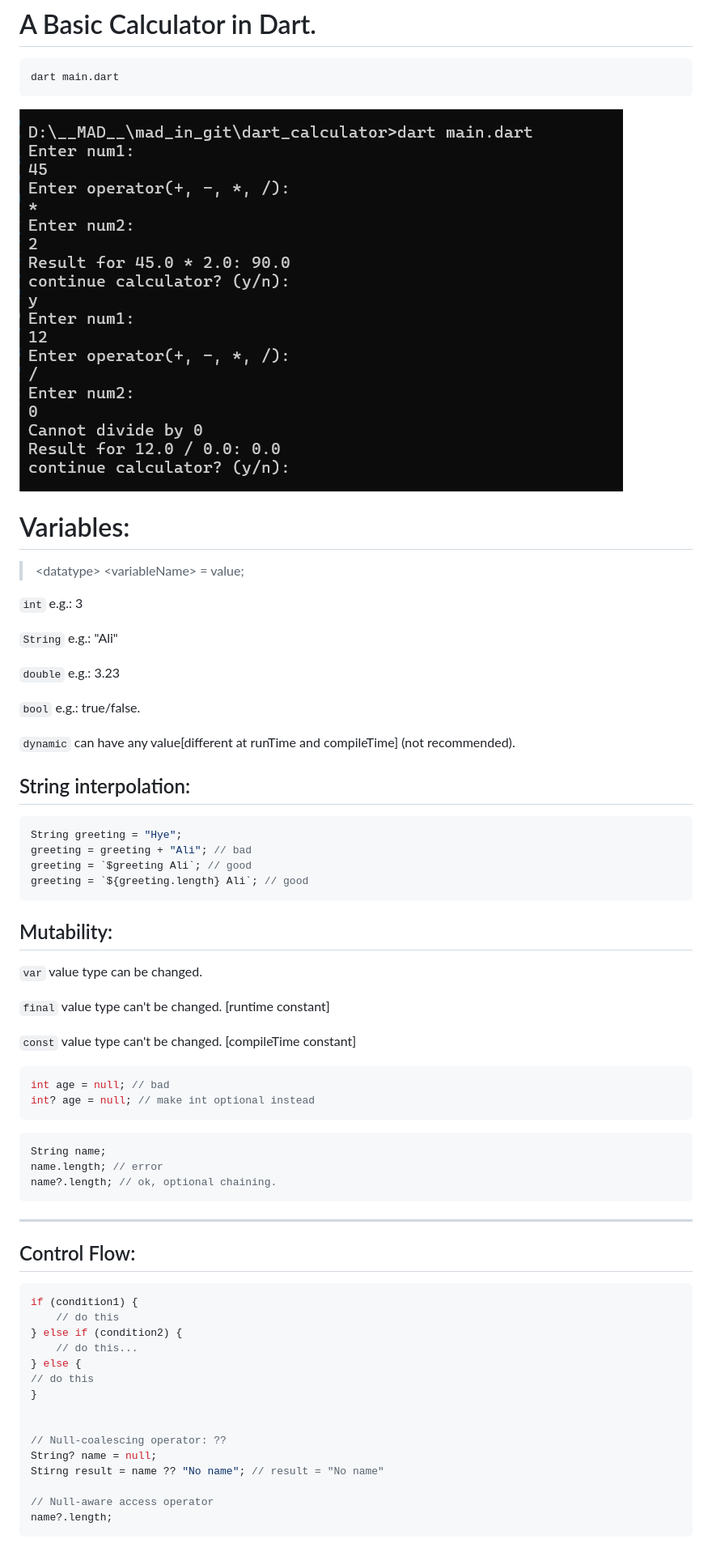
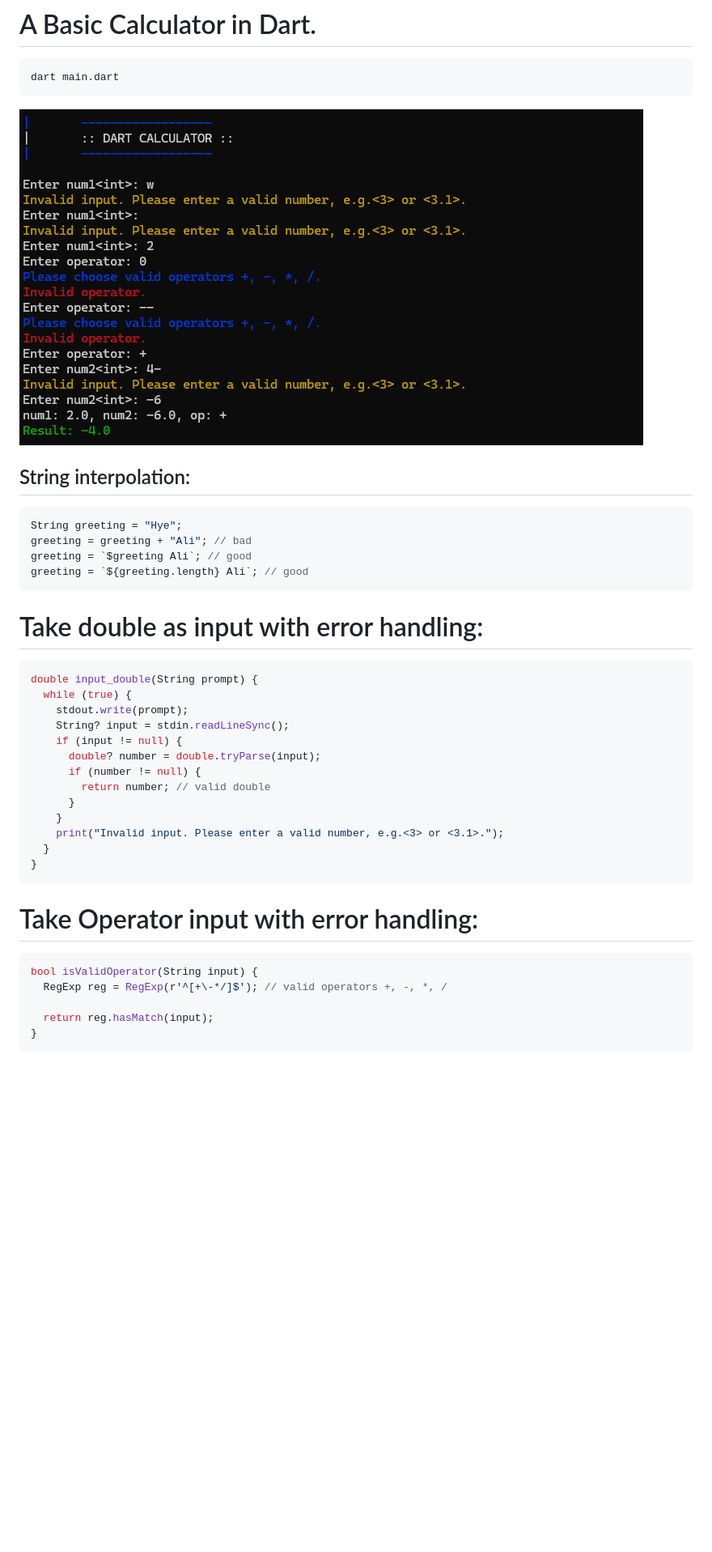
Before and after one commit to Ali1raz/MobileApp-development-, a Markdown page: dart_calculator/README.md, the part around the change printed below. Shown: that part at 81% size. Drawn GitHub-style; pictures changed too: dart_calculator/Dart_Calc.png (deleted), dart_calculator/image.png (added); blank space fills up the shorter version.

````diff
--- a/dart_calculator/README.md
+++ b/dart_calculator/README.md
@@ -4,21 +4,7 @@
 dart main.dart
 ```
 
-![Calculator in Dart](./Dart_Calc.png)
-
-# Variables:
-
-> \<datatype> \<variableName> = value;
-
-`int` e.g.: 3
-
-`String` e.g.: "Ali"
-
-`double` e.g.: 3.23
-
-`bool` e.g.: true/false.
-
-`dynamic` can have any value[different at runTime and compileTime] (not recommended).
+![Calculator in Dart](./image.png)
 
 ## String interpolation:
 
@@ -29,43 +15,30 @@ greeting = `$greeting Ali`; // good
 greeting = `${greeting.length} Ali`; // good
 ```
 
-## Mutability:
-
-`var` value type can be changed.
-
-`final` value type can't be changed. [runtime constant]
-
-`const` value type can't be changed. [compileTime constant]
+# Take double as input with error handling:
 
 ```dart
-int age = null; // bad
-int? age = null; // make int optional instead
+double input_double(String prompt) {
+  while (true) {
+    stdout.write(prompt);
+    String? input = stdin.readLineSync();
+    if (input != null) {
+      double? number = double.tryParse(input);
+      if (number != null) {
+        return number; // valid double
+      }
+    }
+    print("Invalid input. Please enter a valid number, e.g.<3> or <3.1>.");
+  }
+}
 ```
 
-```dart
-String name;
-name.length; // error
-name?.length; // ok, optional chaining.
-```
-
----
-
-## Control Flow:
+# Take Operator input with error handling:
 
 ```dart
-if (condition1) {
-    // do this
-} else if (condition2) {
-    // do this...
-} else {
-// do this
+bool isValidOperator(String input) {
+  RegExp reg = RegExp(r'^[+\-*/]$'); // valid operators +, -, *, /
+
+  return reg.hasMatch(input);
 }
-
-
-// Null-coalescing operator: ??
-String? name = null;
-Stirng result = name ?? "No name"; // result = "No name"
-
-// Null-aware access operator
-name?.length;
 ```
````
Also changed, not shown: other parts of dart_calculator/README.md (+0 -12 lines), 1 other file.
